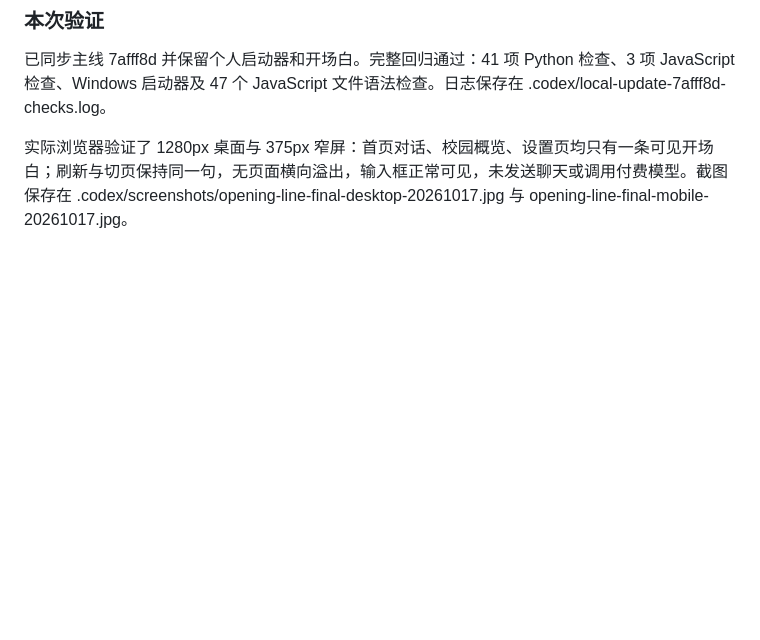
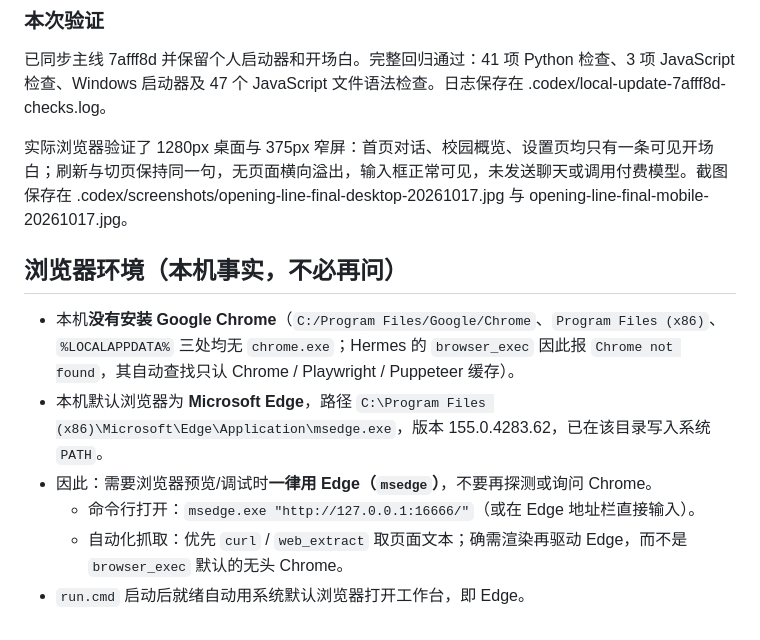
Before and after one commit to David-goldenman/SHTU-campusMate, a Markdown page: docs/LOCAL_UI.md, the part around the change. Rendered like a GitHub page; blank space fills up the shorter version.

Commit message:
docs: 本机浏览器环境用 Microsoft Edge（无 Chrome）

```diff
--- a/docs/LOCAL_UI.md
+++ b/docs/LOCAL_UI.md
@@ -105,3 +105,13 @@ git merge --no-commit origin/main
 已同步主线 7afff8d 并保留个人启动器和开场白。完整回归通过：41 项 Python 检查、3 项 JavaScript 检查、Windows 启动器及 47 个 JavaScript 文件语法检查。日志保存在 .codex/local-update-7afff8d-checks.log。
 
 实际浏览器验证了 1280px 桌面与 375px 窄屏：首页对话、校园概览、设置页均只有一条可见开场白；刷新与切页保持同一句，无页面横向溢出，输入框正常可见，未发送聊天或调用付费模型。截图保存在 .codex/screenshots/opening-line-final-desktop-20261017.jpg 与 opening-line-final-mobile-20261017.jpg。
+
+
+## 浏览器环境（本机事实，不必再问）
+
+- 本机**没有安装 Google Chrome**（`C:/Program Files/Google/Chrome`、`Program Files (x86)`、`%LOCALAPPDATA%` 三处均无 `chrome.exe`；Hermes 的 `browser_exec` 因此报 `Chrome not found`，其自动查找只认 Chrome / Playwright / Puppeteer 缓存）。
+- 本机默认浏览器为 **Microsoft Edge**，路径 `C:\Program Files (x86)\Microsoft\Edge\Application\msedge.exe`，版本 155.0.4283.62，已在该目录写入系统 `PATH`。
+- 因此：需要浏览器预览/调试时**一律用 Edge（`msedge`）**，不要再探测或询问 Chrome。
+  - 命令行打开：`msedge.exe "http://127.0.0.1:16666/"`（或在 Edge 地址栏直接输入）。
+  - 自动化抓取：优先 `curl` / `web_extract` 取页面文本；确需渲染再驱动 Edge，而不是 `browser_exec` 默认的无头 Chrome。
+- `run.cmd` 启动后就绪自动用系统默认浏览器打开工作台，即 Edge。
```
